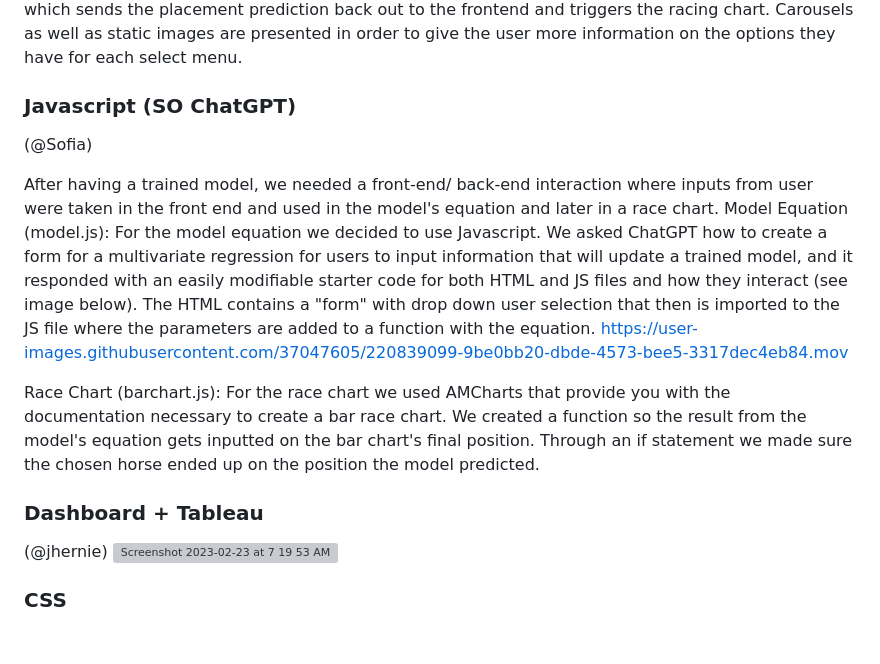
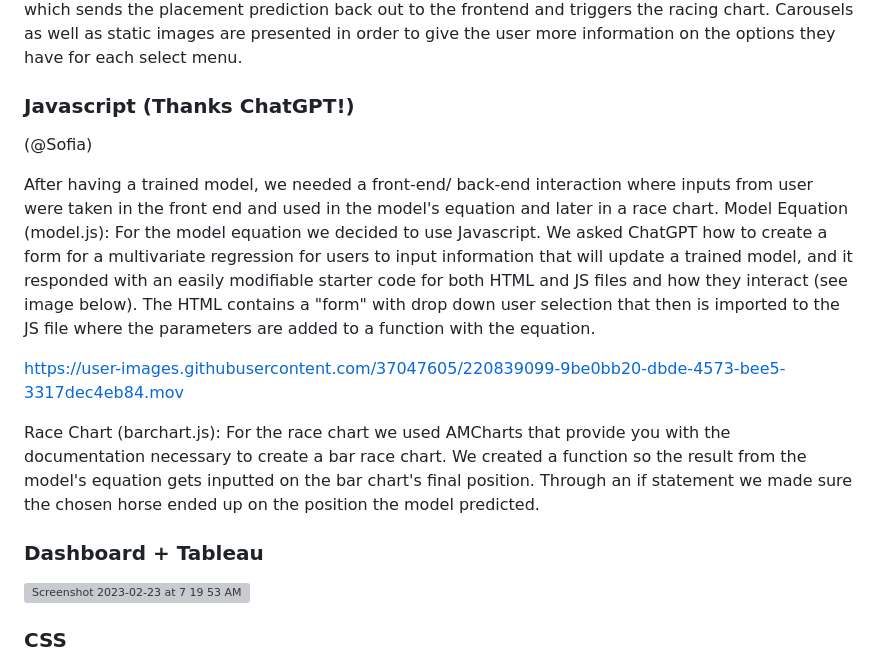
Before and after one commit to GMyers95/Off_to_the_Races, a Markdown page: README.md, the part around the change. GitHub-like rendering; blank space fills up the shorter version; grey boxes are pictures that could not be loaded.

Commit message:
updating language and enabling video

```diff
--- a/README.md
+++ b/README.md
@@ -38,12 +38,13 @@ Data retrieved from S3 Bucket. Columns labeled appropriately and transformed int
 ### HTML
 The dashboard set-up of this project was done through the Bootstrap library (v5.3) as well as some plots embedded from Tableau and the racing chart from (racing library). The set of select menus all interact with the javascript file where the variables' coefficients are plugged in to the model's equation which sends the placement prediction back out to the frontend and triggers the racing chart. Carousels as well as static images are presented in order to give the user more information on the options they have for each select menu.
 
-### Javascript (SO ChatGPT)
+### Javascript (Thanks ChatGPT!)
 (@Sofia)
 
 After having a trained model, we needed a front-end/ back-end interaction where inputs from user were taken in the front end and used in the model's equation and later in a race chart.
 Model Equation (model.js):
 For the model equation we decided to use Javascript. We asked ChatGPT how to create a form for a multivariate regression for users to input information that will update a trained model, and it responded with an easily modifiable starter code for both HTML and JS files and how they interact (see image below). The HTML contains a "form" with drop down user selection that then is imported to the JS file where the parameters are added to a function with the equation.
+
 https://user-images.githubusercontent.com/37047605/220839099-9be0bb20-dbde-4573-bee5-3317dec4eb84.mov
 
 Race Chart (barchart.js):
@@ -51,7 +52,7 @@ For the race chart we used AMCharts that provide you with the documentation nece
 
 
 ### Dashboard + Tableau
-(@jhernie)
+
 ![Screenshot 2023-02-23 at 7 19 53 AM](https://user-images.githubusercontent.com/37047605/220982075-cd718e90-d3a1-45a4-88c9-6bb60ef26b33.png)
 
 ### CSS
```
